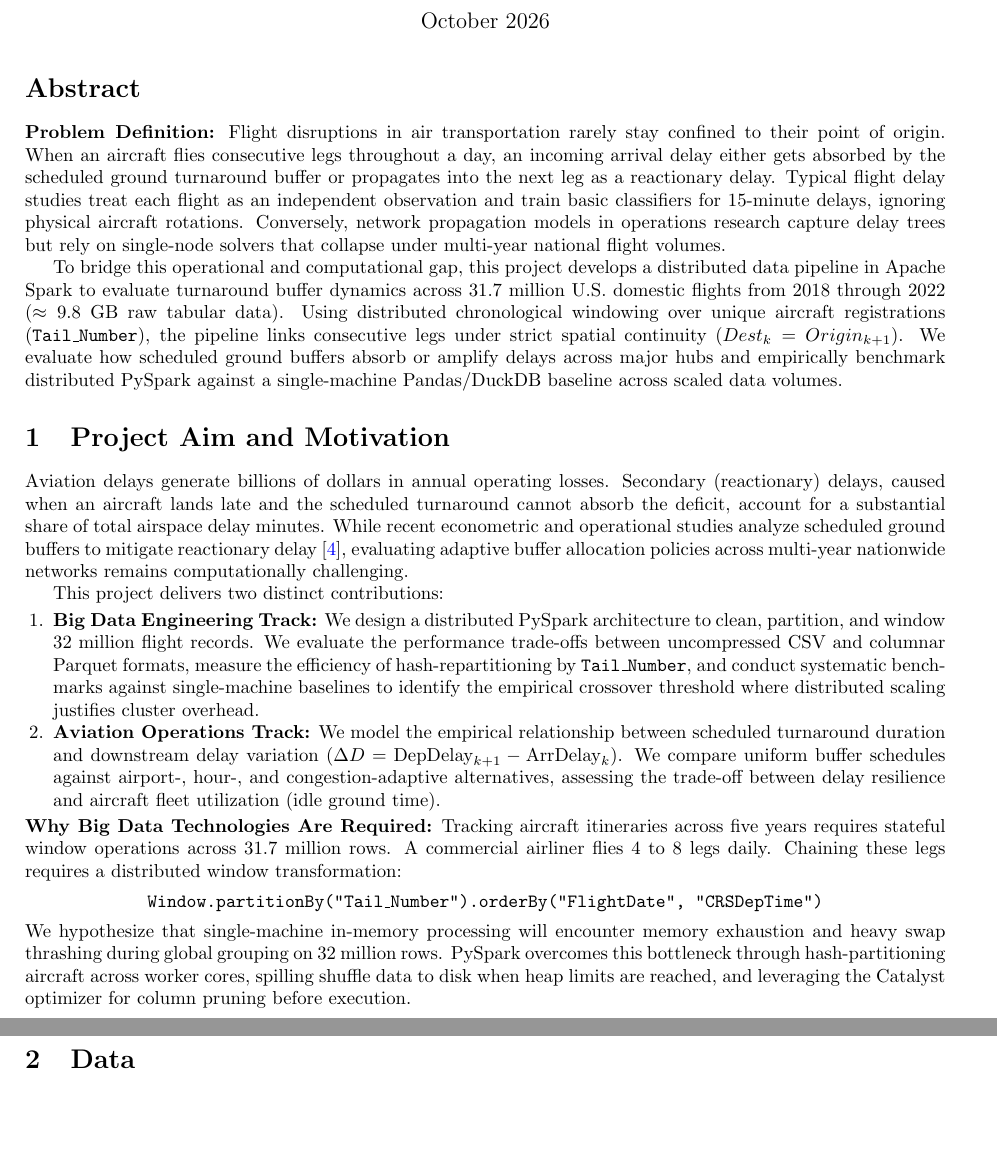
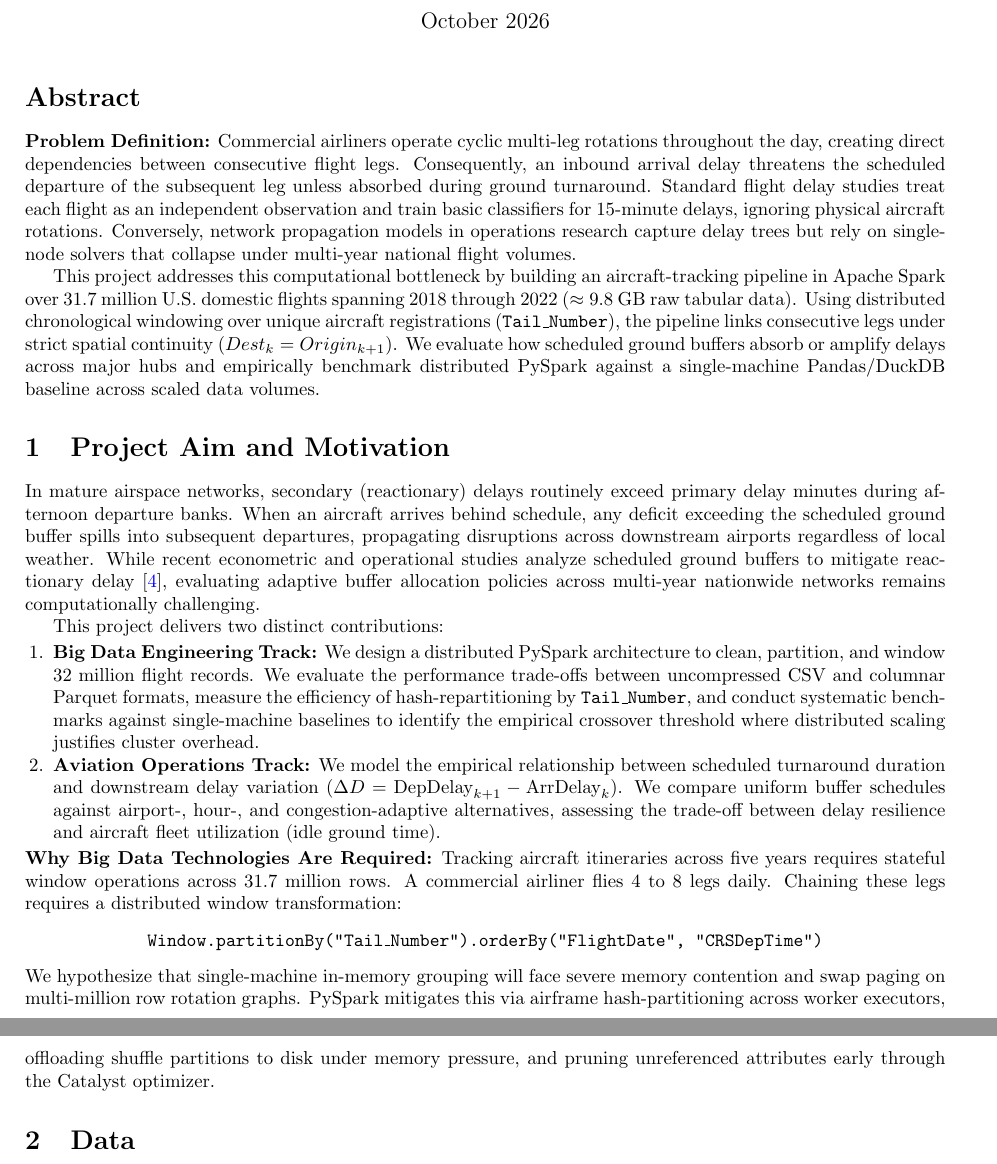
Before and after one commit to aybektaha/bigdata-flight-delay-propagation, a LaTeX document (proposal/proposal.tex): two parts of pages 1 and 2 of 3, joined at a grey line, cut so that both start at the same text, the shorter picture padded with empty space. Compiled offline with pdfLaTeX.

Commit message:
docs: finalize proposal text and technical descriptions for submission

```diff
--- a/proposal/proposal.tex
+++ b/proposal/proposal.tex
@@ -31,12 +31,12 @@
 \maketitle
 
 \section*{Abstract}
-\textbf{Problem Definition:} Flight disruptions in air transportation rarely stay confined to their point of origin. When an aircraft flies consecutive legs throughout a day, an incoming arrival delay either gets absorbed by the scheduled ground turnaround buffer or propagates into the next leg as a reactionary delay. Typical flight delay studies treat each flight as an independent observation and train basic classifiers for 15-minute delays, ignoring physical aircraft rotations. Conversely, network propagation models in operations research capture delay trees but rely on single-node solvers that collapse under multi-year national flight volumes.
+\textbf{Problem Definition:} Commercial airliners operate cyclic multi-leg rotations throughout the day, creating direct dependencies between consecutive flight legs. Consequently, an inbound arrival delay threatens the scheduled departure of the subsequent leg unless absorbed during ground turnaround. Standard flight delay studies treat each flight as an independent observation and train basic classifiers for 15-minute delays, ignoring physical aircraft rotations. Conversely, network propagation models in operations research capture delay trees but rely on single-node solvers that collapse under multi-year national flight volumes.
 
-To bridge this operational and computational gap, this project develops a distributed data pipeline in Apache Spark to evaluate turnaround buffer dynamics across 31.7 million U.S. domestic flights from 2018 through 2022 ($\approx 9.8$ GB raw tabular data). Using distributed chronological windowing over unique aircraft registrations (\texttt{Tail\_Number}), the pipeline links consecutive legs under strict spatial continuity ($Dest_k = Origin_{k+1}$). We evaluate how scheduled ground buffers absorb or amplify delays across major hubs and empirically benchmark distributed PySpark against a single-machine Pandas/DuckDB baseline across scaled data volumes.
+This project addresses this computational bottleneck by building an aircraft-tracking pipeline in Apache Spark over 31.7 million U.S. domestic flights spanning 2018 through 2022 ($\approx 9.8$ GB raw tabular data). Using distributed chronological windowing over unique aircraft registrations (\texttt{Tail\_Number}), the pipeline links consecutive legs under strict spatial continuity ($Dest_k = Origin_{k+1}$). We evaluate how scheduled ground buffers absorb or amplify delays across major hubs and empirically benchmark distributed PySpark against a single-machine Pandas/DuckDB baseline across scaled data volumes.
 
 \section{Project Aim and Motivation}
-Aviation delays generate billions of dollars in annual operating losses. Secondary (reactionary) delays, caused when an aircraft lands late and the scheduled turnaround cannot absorb the deficit, account for a substantial share of total airspace delay minutes. While recent econometric and operational studies analyze scheduled ground buffers to mitigate reactionary delay \cite{wu2021}, evaluating adaptive buffer allocation policies across multi-year nationwide networks remains computationally challenging.
+In mature airspace networks, secondary (reactionary) delays routinely exceed primary delay minutes during afternoon departure banks. When an aircraft arrives behind schedule, any deficit exceeding the scheduled ground buffer spills into subsequent departures, propagating disruptions across downstream airports regardless of local weather. While recent econometric and operational studies analyze scheduled ground buffers to mitigate reactionary delay \cite{wu2021}, evaluating adaptive buffer allocation policies across multi-year nationwide networks remains computationally challenging.
 
 This project delivers two distinct contributions:
 \begin{enumerate}
@@ -48,7 +48,7 @@ This project delivers two distinct contributions:
 \begin{center}
 \texttt{Window.partitionBy("Tail\_Number").orderBy("FlightDate", "CRSDepTime")}
 \end{center}
-We hypothesize that single-machine in-memory processing will encounter memory exhaustion and heavy swap thrashing during global grouping on 32 million rows. PySpark overcomes this bottleneck through hash-partitioning aircraft across worker cores, spilling shuffle data to disk when heap limits are reached, and leveraging the Catalyst optimizer for column pruning before execution.
+We hypothesize that single-machine in-memory grouping will face severe memory contention and swap paging on multi-million row rotation graphs. PySpark mitigates this via airframe hash-partitioning across worker executors, offloading shuffle partitions to disk under memory pressure, and pruning unreferenced attributes early through the Catalyst optimizer.
 
 \section{Data}
 The study uses the multi-year flight dataset curated by Rob Mulla on Kaggle (\url{https://www.kaggle.com/datasets/robikscube/flight-delay-dataset-20182022}), derived from official U.S. Bureau of Transportation Statistics (BTS) Airline On-Time Performance reporting (14 CFR Part 234).
```
Also changed, not shown: proposal.tex (+4 -4 lines).
